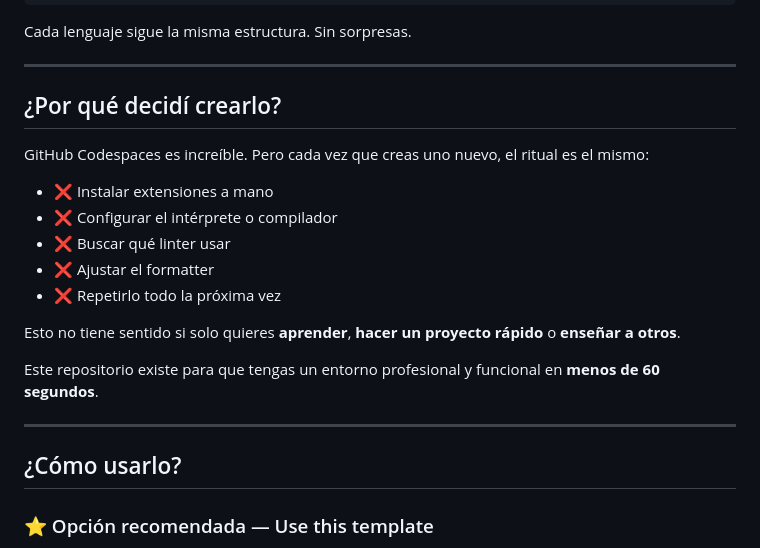
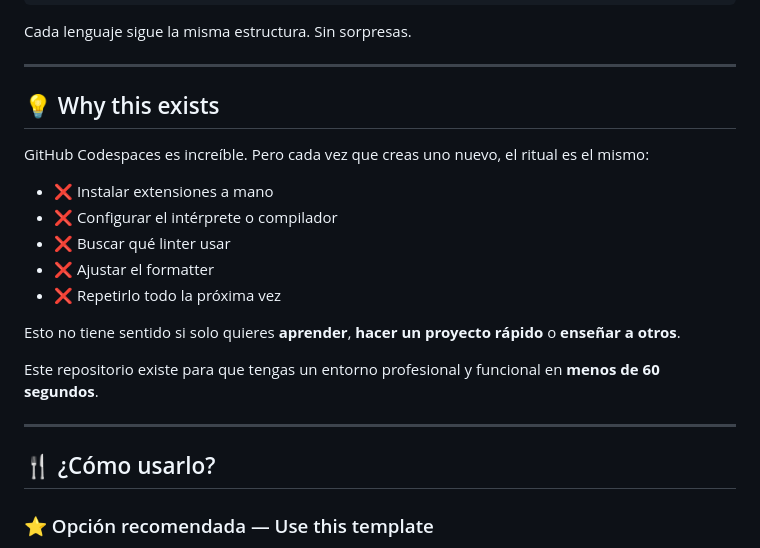
Before and after one commit to EliasUsuario/Codespaces_Extensiones, a Markdown page: README.md, the part around one of its changes. Rendered like a GitHub page.

Commit message:
organizacion directorios y json

```diff
--- a/README.md
+++ b/README.md
@@ -47,7 +47,7 @@ Cada lenguaje sigue la misma estructura. Sin sorpresas.
 
 ---
 
-## ¿Por qué decidí crearlo?
+## 💡 Why this exists
 
 GitHub Codespaces es increíble. Pero cada vez que creas uno nuevo, el ritual es el mismo:
 
@@ -63,7 +63,7 @@ Este repositorio existe para que tengas un entorno profesional y funcional en **
 
 ---
 
-##  ¿Cómo usarlo?
+## 🍴 ¿Cómo usarlo?
 
 ### ⭐ Opción recomendada — Use this template
 Pulsa **"Use this template"** arriba a la derecha en GitHub.
```
Also changed, not shown: other parts of README.md (+1 -1 lines).
